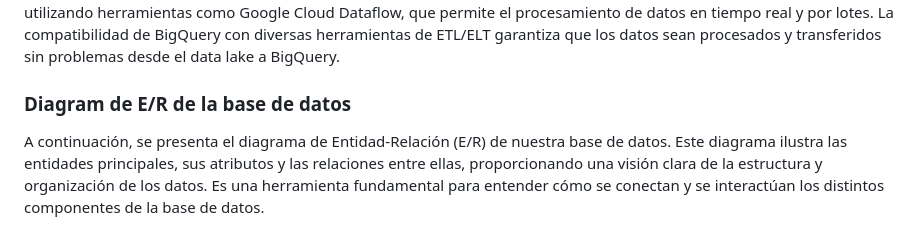
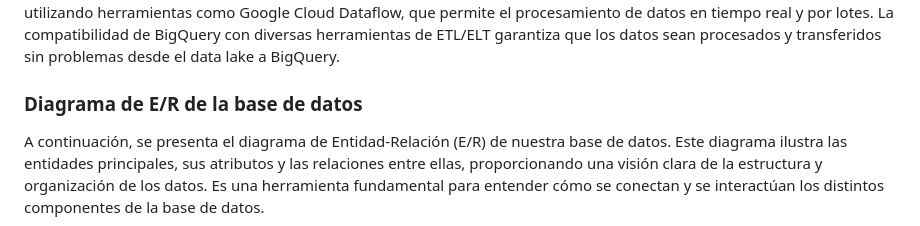
Before and after one commit to ing-jhparra/nyc-taxis, a Markdown page: README.md, the part around the change. Rendered like a GitHub page.

```diff
--- a/README.md
+++ b/README.md
@@ -146,7 +146,7 @@ $\frac{\text{Inversión total}}{\text{Ganancia bruta diaria}}$
 Google Cloud ofrece una infraestructura escalable adaptable a las necesidades de crecimiento de cualquier organización. Un servicio Google Storage, para un Data Lake , que permite almacenar cantidades masivas de datos sin preocuparse por las limitaciones de capacidad. Además, Google BigQuery, como plataforma de analíticas de datos, que permite realizar consultas de manera rápida y eficiente, lo que es esencial para el análisis de grandes volúmenes de datos.
 Google Cloud proporciona una integración entre distintos servicios. El proceso ETL/ELT que puede ser gestionado eficientemente utilizando herramientas como Google Cloud Dataflow, que permite el procesamiento de datos en tiempo real y por lotes. La compatibilidad de BigQuery con diversas herramientas de ETL/ELT garantiza que los datos sean procesados y transferidos sin problemas desde el data lake a BigQuery.
 
-### Diagram de E/R de la base de datos
+### Diagrama de E/R de la base de datos
 
 A continuación, se presenta el diagrama de Entidad-Relación (E/R) de nuestra base de datos. Este diagrama ilustra las entidades principales, sus atributos y las relaciones entre ellas, proporcionando una visión clara de la estructura y organización de los datos. Es una herramienta fundamental para entender cómo se conectan y se interactúan los distintos componentes de la base de datos.
 
```
